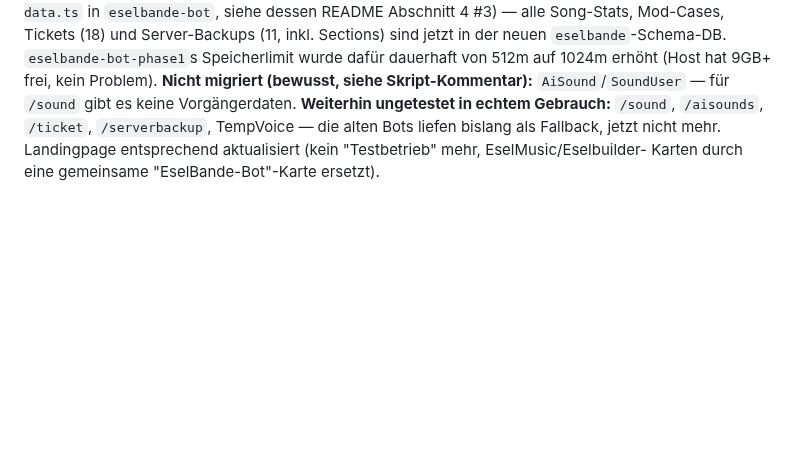
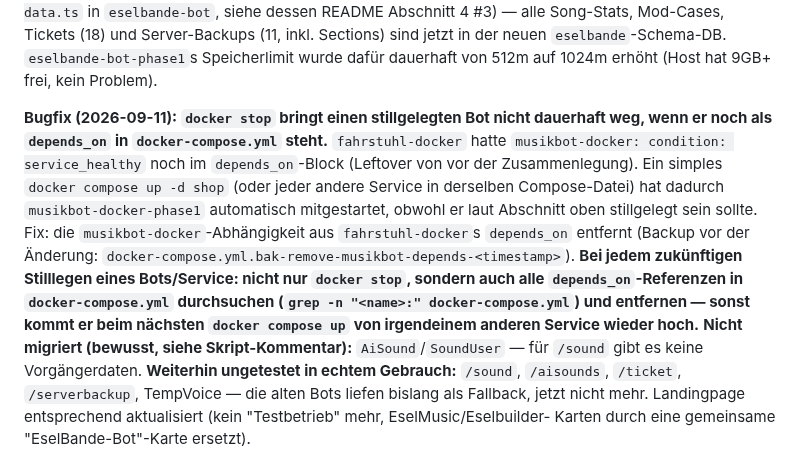
Before and after one commit to Marvin4200/eselbande, a Markdown page: NOTFALL.md, the part around the change. GitHub-like rendering; blank space fills up the shorter version.

Commit message:
NOTFALL.md: musikbot depends_on-Leak dokumentiert und behoben
Co-Authored-By: Claude Sonnet 5 <noreply@anthropic.com>
Claude-Session: https://claude.ai/code/session_015aELmfF1HS6zg5v9dnAcNM

```diff
--- a/NOTFALL.md
+++ b/NOTFALL.md
@@ -228,6 +228,20 @@ Legacy-Datenübernahme gefahren (`scripts/migrate-legacy-data.ts` in
 Mod-Cases, Tickets (18) und Server-Backups (11, inkl. Sections) sind jetzt in
 der neuen `eselbande`-Schema-DB. `eselbande-bot-phase1`s Speicherlimit wurde
 dafür dauerhaft von 512m auf 1024m erhöht (Host hat 9GB+ frei, kein Problem).
+
+**Bugfix (2026-09-11): `docker stop` bringt einen stillgelegten Bot nicht
+dauerhaft weg, wenn er noch als `depends_on` in `docker-compose.yml` steht.**
+`fahrstuhl-docker` hatte `musikbot-docker: condition: service_healthy` noch im
+`depends_on`-Block (Leftover von vor der Zusammenlegung). Ein simples `docker
+compose up -d shop` (oder jeder andere Service in derselben Compose-Datei) hat
+dadurch `musikbot-docker-phase1` automatisch mitgestartet, obwohl er laut
+Abschnitt oben stillgelegt sein sollte. Fix: die `musikbot-docker`-Abhängigkeit
+aus `fahrstuhl-docker`s `depends_on` entfernt (Backup vor der Änderung:
+`docker-compose.yml.bak-remove-musikbot-depends-<timestamp>`). **Bei jedem
+zukünftigen Stilllegen eines Bots/Service: nicht nur `docker stop`, sondern
+auch alle `depends_on`-Referenzen in `docker-compose.yml` durchsuchen
+(`grep -n "<name>:" docker-compose.yml`) und entfernen — sonst kommt er beim
+nächsten `docker compose up` von irgendeinem anderen Service wieder hoch.**
 **Nicht migriert (bewusst, siehe Skript-Kommentar):** `AiSound`/`SoundUser` —
 für `/sound` gibt es keine Vorgängerdaten. **Weiterhin ungetestet in echtem
 Gebrauch:** `/sound`, `/aisounds`, `/ticket`, `/serverbackup`, TempVoice — die
```
